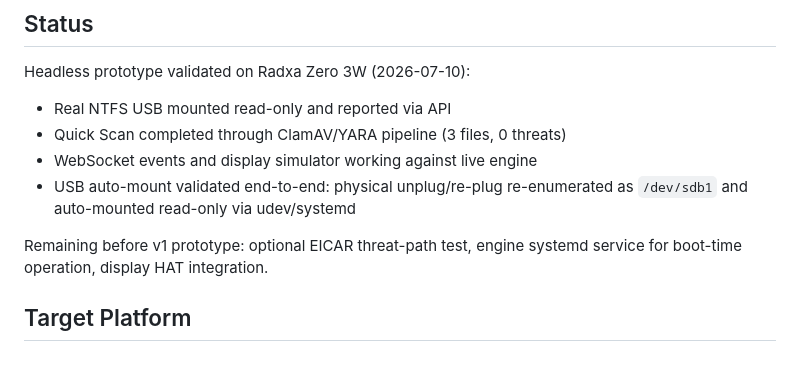
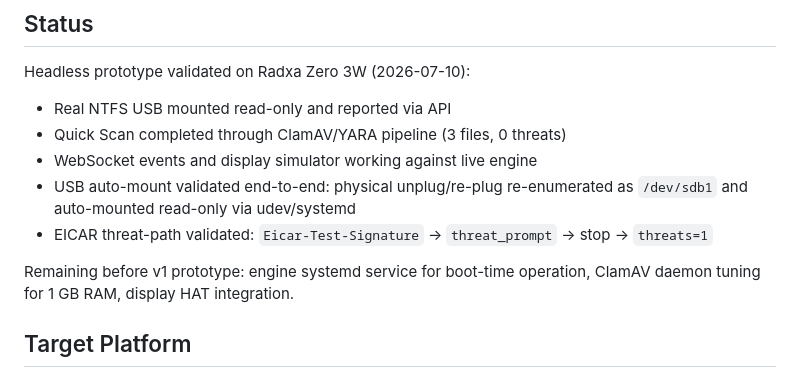
Before and after one commit to ranhaber/portable-antivirus, a Markdown page: README.md, the part around the change. Drawn GitHub-style.

Commit message:
Document EICAR threat-path validation on Radxa.

```diff
--- a/README.md
+++ b/README.md
@@ -12,8 +12,9 @@ Headless prototype validated on Radxa Zero 3W (2026-07-10):
 - Quick Scan completed through ClamAV/YARA pipeline (3 files, 0 threats)
 - WebSocket events and display simulator working against live engine
 - USB auto-mount validated end-to-end: physical unplug/re-plug re-enumerated as `/dev/sdb1` and auto-mounted read-only via udev/systemd
+- EICAR threat-path validated: `Eicar-Test-Signature` → `threat_prompt` → stop → `threats=1`
 
-Remaining before v1 prototype: optional EICAR threat-path test, engine systemd service for boot-time operation, display HAT integration.
+Remaining before v1 prototype: engine systemd service for boot-time operation, ClamAV daemon tuning for 1 GB RAM, display HAT integration.
 
 ## Target Platform
 
```
Also changed, not shown: IMPLEMENTATION_PLAN.md (+5 -6 lines), LLD.md (+2 -0 lines).
